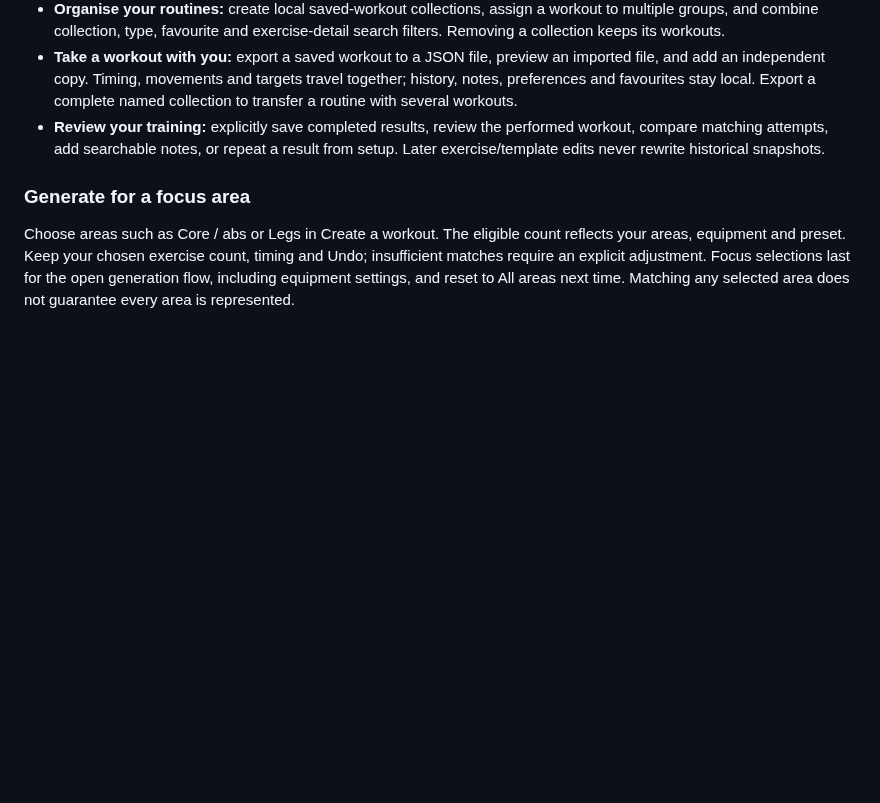
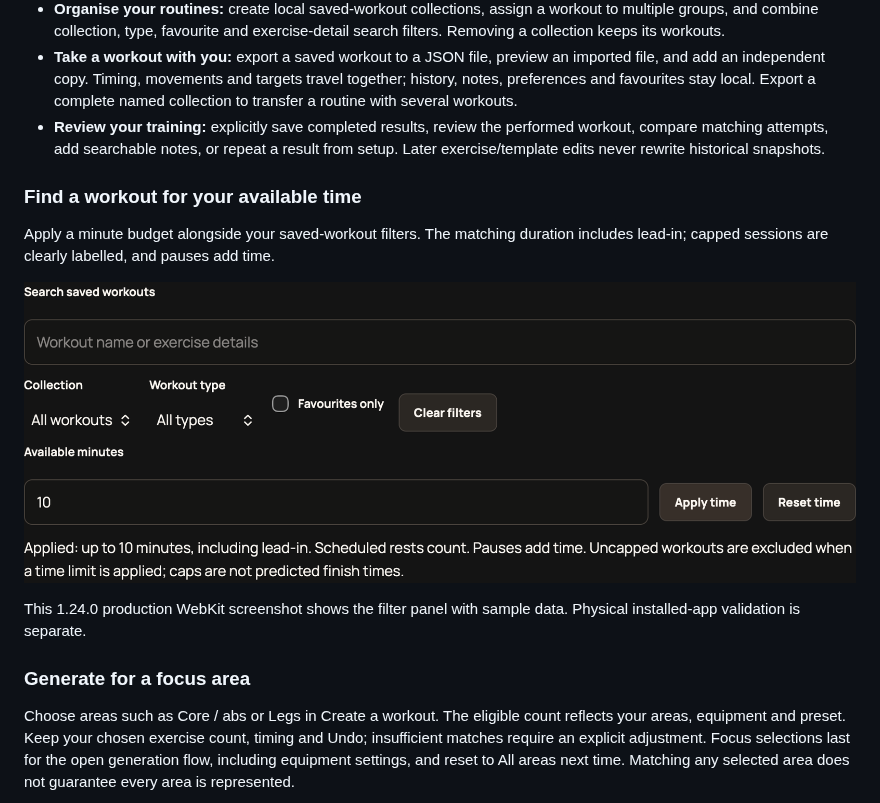
Before and after one commit to StormKiln/NextRound, a Markdown page: README.md, the part around the change. Rendered like a GitHub page; pictures changed too: docs/screenshots/time-budget.png (added); blank space fills up the shorter version.

Commit message:
docs: show the available-time filter and record implementation progress

```diff
--- a/README.md
+++ b/README.md
@@ -19,6 +19,14 @@ NextRound is an offline workout timer and planner for **Apple Silicon Macs runni
 - **Organise your routines:** create local saved-workout collections, assign a workout to multiple groups, and combine collection, type, favourite and exercise-detail search filters. Removing a collection keeps its workouts.
 - **Take a workout with you:** export a saved workout to a JSON file, preview an imported file, and add an independent copy. Timing, movements and targets travel together; history, notes, preferences and favourites stay local. Export a complete named collection to transfer a routine with several workouts.
 - **Review your training:** explicitly save completed results, review the performed workout, compare matching attempts, add searchable notes, or repeat a result from setup. Later exercise/template edits never rewrite historical snapshots.
+
+### Find a workout for your available time
+
+Apply a minute budget alongside your saved-workout filters. The matching duration includes lead-in; capped sessions are clearly labelled, and pauses add time.
+
+![Saved-workout filters with an applied ten-minute time budget](docs/screenshots/time-budget.png)
+
+This 1.24.0 production WebKit screenshot shows the filter panel with sample data. Physical installed-app validation is separate.
 
 ### Generate for a focus area
 
```
Also changed, not shown: 1 other file.
